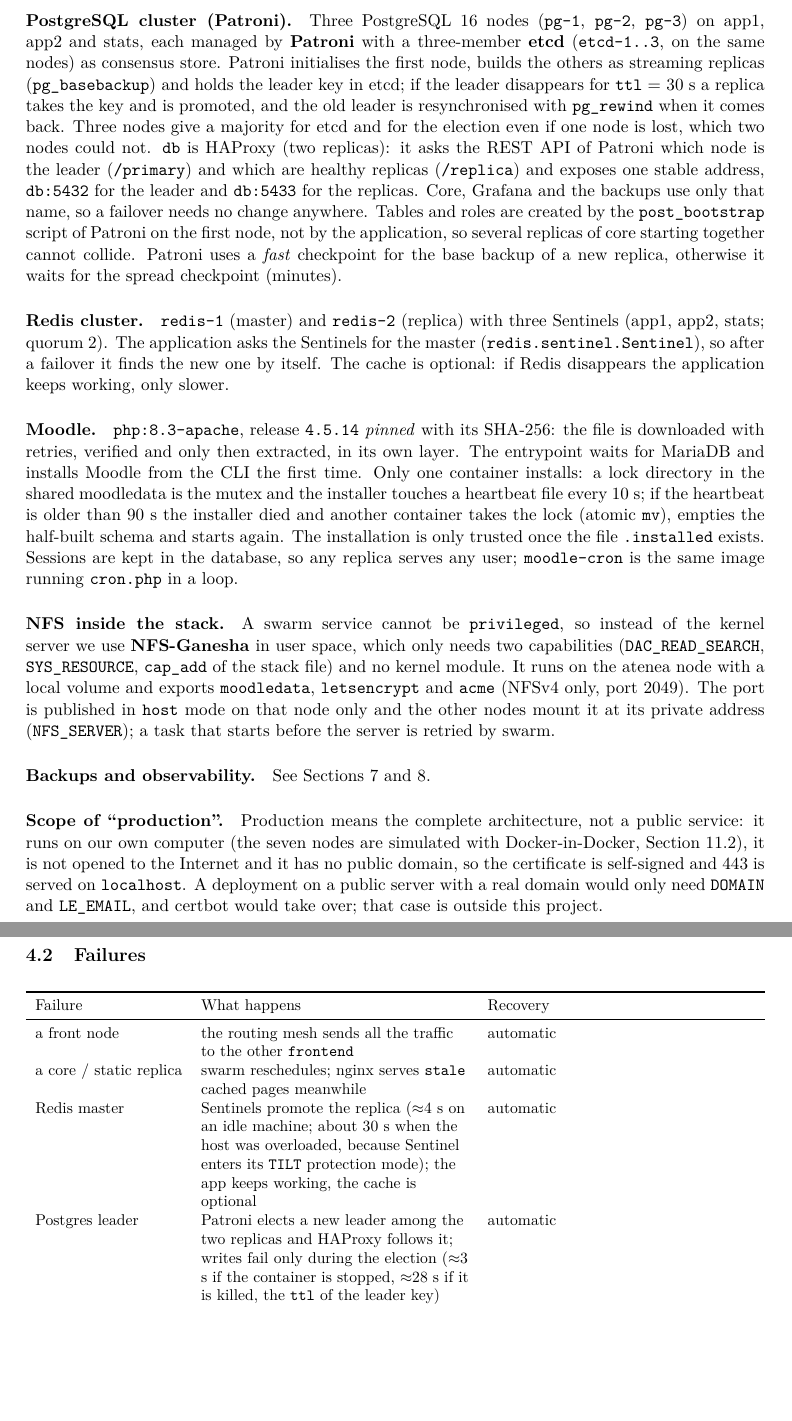
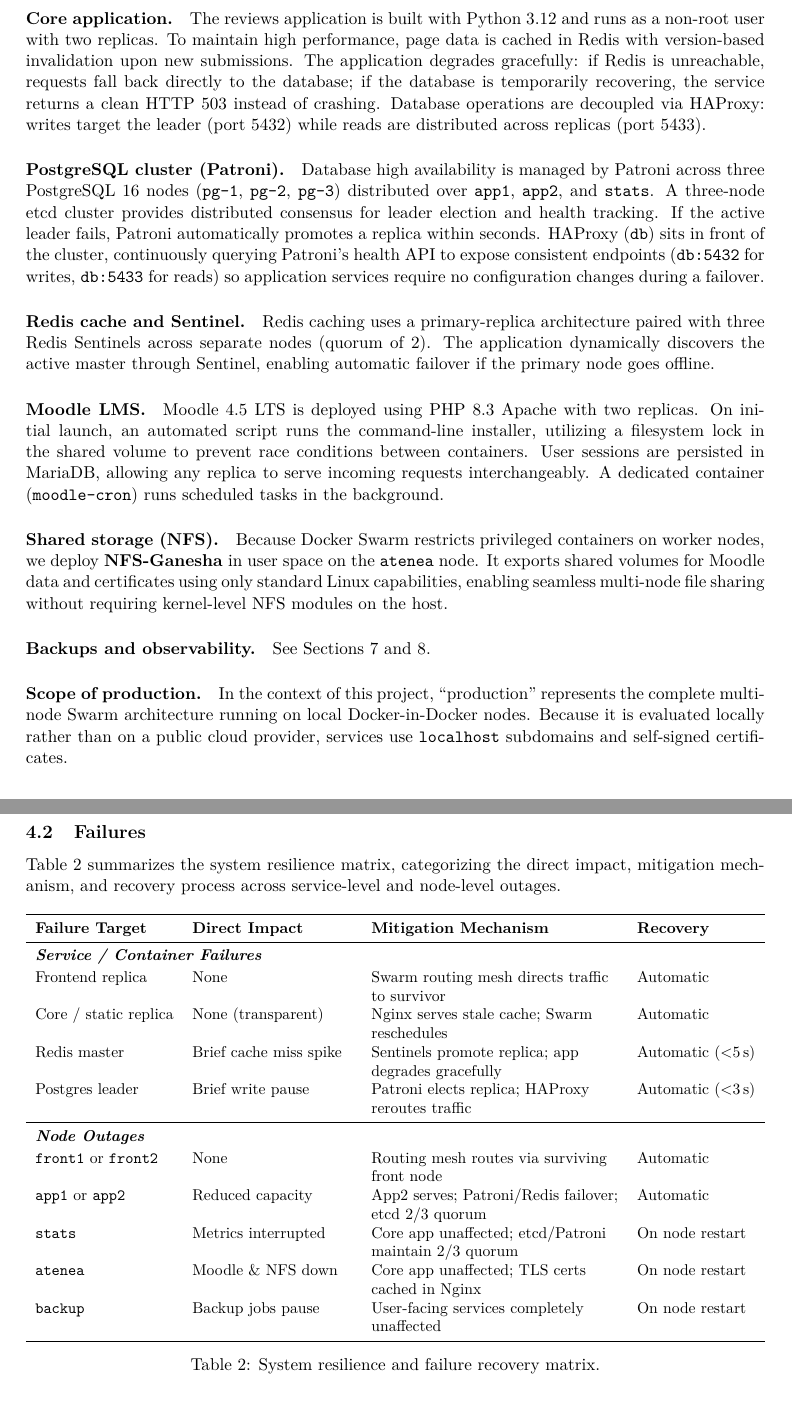
Before and after one commit to marcderialp/Cloud_lab_1, a LaTeX paper (docs/report.tex): two parts of pages 5 and 6 of 12, joined at a grey line, cut at the place of the change, the shorter picture padded with empty space. Compiled offline with pdfLaTeX.

Commit message:
Merge pull request #2 from marcderialp/rama-david
Rama david, change 1,2,3,4 sections

```diff
--- a/docs/report.tex
+++ b/docs/report.tex
@@ -172 +156,2 @@
 
+\paragraph{Core application.} The reviews application is built with Python 3.12 and runs as a non-root user with two replicas. To maintain high performance, page data is cached in Redis with version-based invalidation upon new submissions. The application degrades gracefully: if Redis is unreachable, requests fall back directly to the database; if the database is temporarily recovering, the service returns a clean HTTP 503 instead of crashing. Database operations are decoupled via HAProxy: writes target the leader (port 5432) while reads are distributed across replicas (port 5433).
@@ -182,53 +158,15 @@
 
-\paragraph{PostgreSQL cluster (Patroni).} Three PostgreSQL 16 nodes (\svc{pg-1},
-\svc{pg-2}, \svc{pg-3}) on app1, app2 and stats, each managed by \textbf{Patroni} with a
-three-member \textbf{etcd} (\svc{etcd-1..3}, on the same nodes) as consensus store. Patroni
-initialises the first node, builds the others as streaming replicas
-(\texttt{pg\_basebackup}) and holds the leader key in etcd; if the leader disappears for
-\texttt{ttl} = 30~s a replica takes the key and is promoted, and the old leader is
-resynchronised with \texttt{pg\_rewind} when it comes back. Three nodes give a majority for
-etcd and for the election even if one node is lost, which two nodes could not.
-\svc{db} is HAProxy (two replicas): it asks the REST API of Patroni which node is the leader
-(\texttt{/primary}) and which are healthy replicas (\texttt{/replica}) and exposes one
-stable address, \texttt{db:5432} for the leader and \texttt{db:5433} for the replicas.
-Core, Grafana and the backups use only that name, so a failover needs no change anywhere.
-Tables and roles are created by the \texttt{post\_bootstrap} script of Patroni on the first
-node, not by the application, so several replicas of core starting together cannot collide.
-Patroni uses a \emph{fast} checkpoint for the base backup of a new replica, otherwise it
-waits for the spread checkpoint (minutes).
+\paragraph{PostgreSQL cluster (Patroni).} Database high availability is managed by Patroni across three PostgreSQL 16 nodes (\svc{pg-1}, \svc{pg-2}, \svc{pg-3}) distributed over \texttt{app1}, \texttt{app2}, and \texttt{stats}. A three-node etcd cluster provides distributed consensus for leader election and health tracking. If the active leader fails, Patroni automatically promotes a replica within seconds. HAProxy (\svc{db}) sits in front of the cluster, continuously querying Patroni's health API to expose consistent endpoints (\texttt{db:5432} for writes, \texttt{db:5433} for reads) so application services require no configuration changes during a failover.
 
-\paragraph{Redis cluster.} \svc{redis-1} (master) and \svc{redis-2} (replica) with three
-Sentinels (app1, app2, stats; quorum~2). The application asks the Sentinels for the master
-(\texttt{redis.sentinel.Sentinel}), so after a failover it finds the new one by itself. The
-cache is optional: if Redis disappears the application keeps working, only slower.
+\paragraph{Redis cache and Sentinel.} Redis caching uses a primary-replica architecture paired with three Redis Sentinels across separate nodes (quorum of 2). The application dynamically discovers the active master through Sentinel, enabling automatic failover if the primary node goes offline.
 
-\paragraph{Moodle.} \texttt{php:8.3-apache}, release \texttt{4.5.14} \emph{pinned} with its
-SHA-256: the file is downloaded with retries, verified and only then extracted, in its own
-layer. The entrypoint waits for MariaDB and installs Moodle from the CLI the first time. Only
-one container installs: a lock directory in the shared moodledata is the mutex and the
-installer touches a heartbeat file every 10~s; if the heartbeat is older than 90~s the
-installer died and another container takes the lock (atomic \texttt{mv}), empties the
-half-built schema and starts again. The installation is only trusted once the file
-\texttt{.installed} exists. Sessions are kept in the database, so any replica serves any
-user; \svc{moodle-cron} is the same image running \texttt{cron.php} in a loop.
+\paragraph{Moodle LMS.} Moodle 4.5 LTS is deployed using PHP 8.3 Apache with two replicas. On initial launch, an automated script runs the command-line installer, utilizing a filesystem lock in the shared volume to prevent race conditions between containers. User sessions are persisted in MariaDB, allowing any replica to serve incoming requests interchangeably. A dedicated container (\svc{moodle-cron}) runs scheduled tasks in the background.
 
-\paragraph{NFS inside the stack.} A swarm service cannot be \texttt{privileged}, so instead
-of the kernel server we use \textbf{NFS-Ganesha} in user space, which only needs two
-capabilities (\texttt{DAC\_READ\_SEARCH}, \texttt{SYS\_RESOURCE}, \texttt{cap\_add} of the
-stack file) and no kernel module. It runs on the atenea node with a local volume and exports
-\texttt{moodledata}, \texttt{letsencrypt} and \texttt{acme} (NFSv4 only, port 2049). The port
-is published in \texttt{host} mode on that node only and the other nodes mount it at its
-private address (\texttt{NFS\_SERVER}); a task that starts before the server is retried by
-swarm.
+\paragraph{Shared storage (NFS).} Because Docker Swarm restricts privileged containers on worker nodes, we deploy \textbf{NFS-Ganesha} in user space on the \texttt{atenea} node. It exports shared volumes for Moodle data and certificates using only standard Linux capabilities, enabling seamless multi-node file sharing without requiring kernel-level NFS modules on the host.
 
 \paragraph{Backups and observability.} See Sections~\ref{sec:backup} and~\ref{sec:obs}.
 
-\paragraph{Scope of ``production''.} Production means the complete architecture, not
-a public service: it runs on our own computer (the seven nodes are simulated with
-Docker-in-Docker, Section~\ref{sec:verified}), it is not opened to the Internet and it has no
-public domain, so the certificate is self-signed and 443 is served on \texttt{localhost}. A
-deployment on a public server with a real domain would only need \texttt{DOMAIN} and
-\texttt{LE\_EMAIL}, and certbot would take over; that case is outside this project.
+\paragraph{Scope of production.} In the context of this project, ``production'' represents the complete multi-node Swarm architecture running on local Docker-in-Docker nodes. Because it is evaluated locally rather than on a public cloud provider, services use \texttt{localhost} subdomains and self-signed certificates.
 
 \section{Scalability and high availability}
 
@@ -245,23 +178,32 @@
 
 \subsection{Failures}
 
+Table~\ref{tab:failures} summarizes the system resilience matrix, categorizing the direct impact, mitigation mechanism, and recovery process across service-level and node-level outages.
+
 \begin{table}[ht]
 \centering\small
-\begin{tabularx}{\textwidth}{lYY}
+\begin{tabularx}{\textwidth}{l p{3.6cm} Y l}
 \toprule
-Failure & What happens & Recovery \\
+\textbf{Failure Target} & \textbf{Direct Impact} & \textbf{Mitigation Mechanism} & \textbf{Recovery} \\
 \midrule
-a front node & the routing mesh sends all the traffic to the other \svc{frontend} & automatic \\
-a core / static replica & swarm reschedules; nginx serves \texttt{stale} cached pages meanwhile & automatic \\
-Redis master & Sentinels promote the replica (\(\approx\)4 s on an idle machine; about 30 s when the host was overloaded, because Sentinel enters its \texttt{TILT} protection mode); the app keeps working, the cache is optional & automatic \\
-Postgres leader & Patroni elects a new leader among the two replicas and HAProxy follows it; writes fail only during the election (\(\approx\)3 s if the container is stopped, \(\approx\)28 s if it is killed, the \texttt{ttl} of the leader key) & automatic \\
-app node (slot 1) & one core left; pg-2 or pg-3 become leader, Redis replica is promoted, etcd keeps its majority (2 of 3) & automatic \\
-stats node & monitoring is down; pg-3 and etcd-3 leave but the quorum holds (2 of 3) & node back \\
-atenea node & Moodle, its database and the NFS (certs) are down; the app keeps working with the certificates it has loaded & node back, or restore from backup \\
-backup node & no new backups; nothing else & node back \\
+\multicolumn{4}{l}{\textit{\textbf{Service / Container Failures}}} \\
+\addlinespace[2pt]
+Frontend replica & None & Swarm routing mesh directs traffic to survivor & Automatic \\
+Core / static replica & None (transparent) & Nginx serves stale cache; Swarm reschedules & Automatic \\
+Redis master & Brief cache miss spike & Sentinels promote replica; app degrades gracefully & Automatic ($<$5\,s) \\
+Postgres leader & Brief write pause & Patroni elects replica; HAProxy reroutes traffic & Automatic ($<$3\,s) \\
+\midrule
+\multicolumn{4}{l}{\textit{\textbf{Node Outages}}} \\
+\addlinespace[2pt]
+\texttt{front1} or \texttt{front2} & None & Routing mesh routes via surviving front node & Automatic \\
+\texttt{app1} or \texttt{app2} & Reduced capacity & App2 serves; Patroni/Redis failover; etcd 2/3 quorum & Automatic \\
+\texttt{stats} & Metrics interrupted & Core app unaffected; etcd/Patroni maintain 2/3 quorum & On node restart \\
+\texttt{atenea} & Moodle \& NFS down & Core app unaffected; TLS certs cached in Nginx & On node restart \\
+\texttt{backup} & Backup jobs pause & User-facing services completely unaffected & On node restart \\
 \bottomrule
 \end{tabularx}
-\caption{Failure scenarios.}
+\caption{System resilience and failure recovery matrix.}
+\label{tab:failures}
 \end{table}
 
 \subsection{Updates}
```
Also changed, not shown: docs/report.pdf, docs/report.tex (100 more changed lines).
